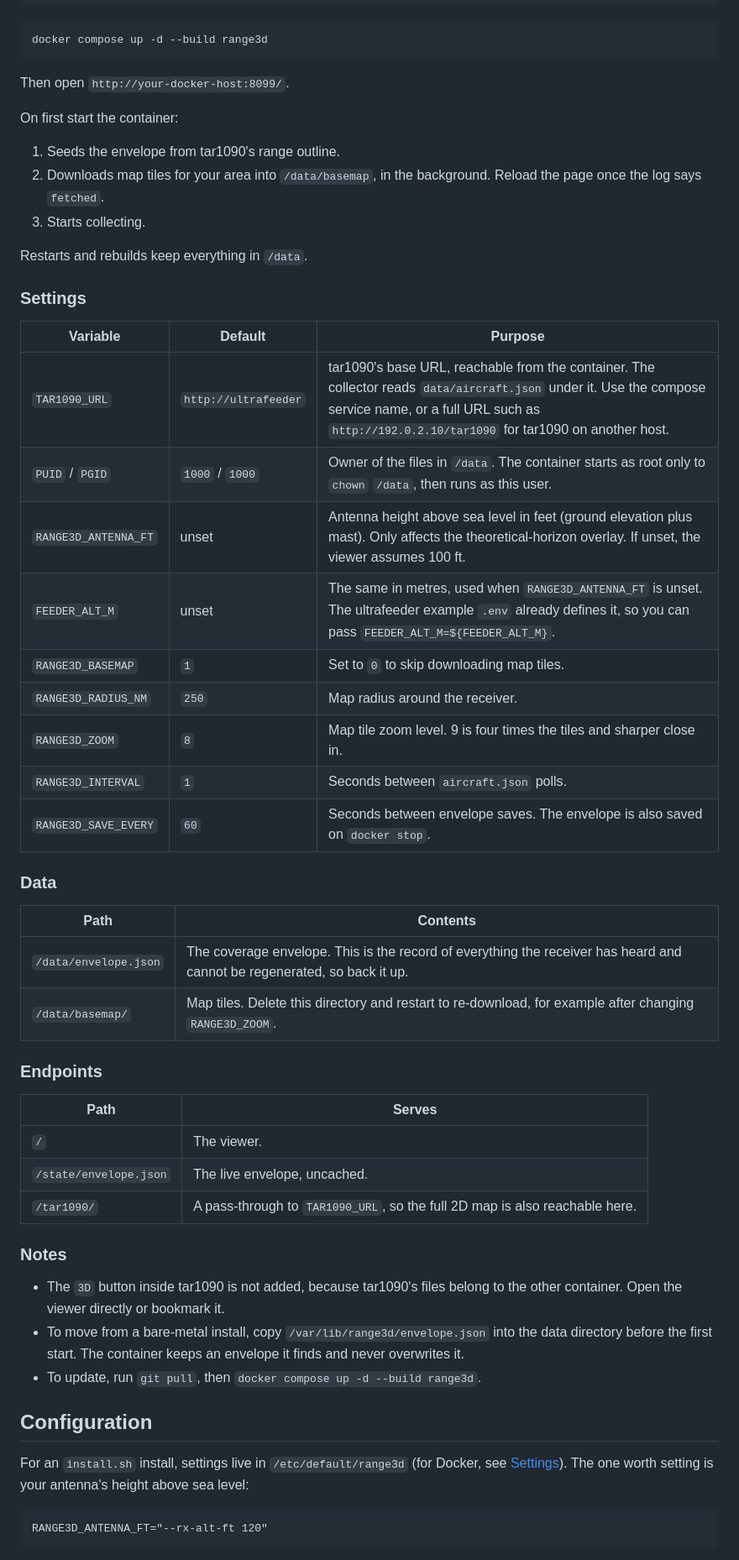
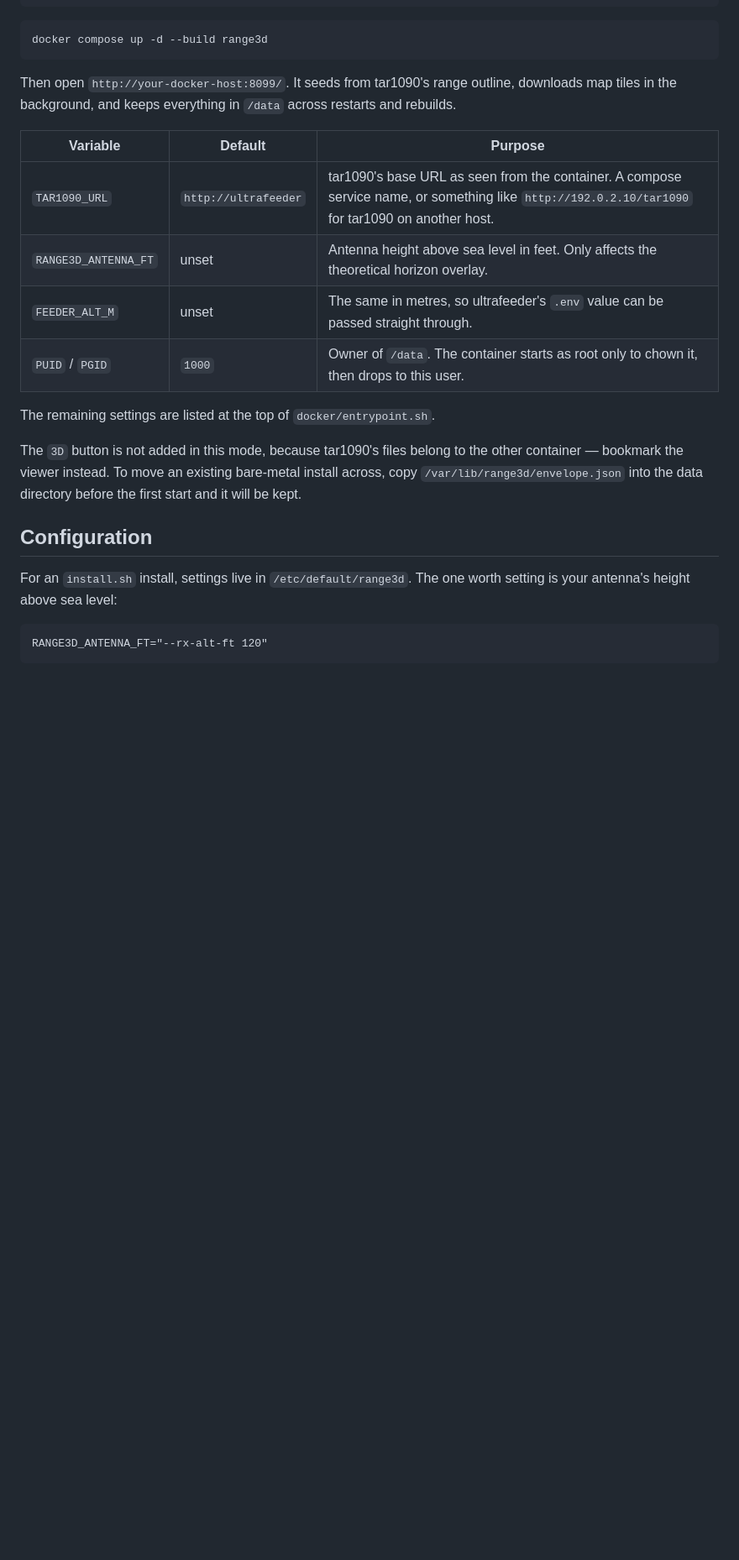
Before and after one commit to Charan-N15/ADS-B-3D-Antenna-Range-Visualizer, a Markdown page: README.md, the part around one of its changes. Shown at 84% size. Rendered like a GitHub page; blank space fills up the shorter version.

````diff
--- a/README.md
+++ b/README.md
@@ -80,54 +71,22 @@ services:
 docker compose up -d --build range3d
 ```
 
-Then open `http://your-docker-host:8099/`.
-
-On first start the container:
-
-1. Seeds the envelope from tar1090's range outline.
-2. Downloads map tiles for your area into `/data/basemap`, in the background. Reload the page once the log says `fetched`.
-3. Starts collecting.
-
-Restarts and rebuilds keep everything in `/data`.
-
-### Settings
+Then open `http://your-docker-host:8099/`. It seeds from tar1090's range outline, downloads map tiles in the background, and keeps everything in `/data` across restarts and rebuilds.
 
 | Variable | Default | Purpose |
 |---|---|---|
-| `TAR1090_URL` | `http://ultrafeeder` | tar1090's base URL, reachable from the container. The collector reads `data/aircraft.json` under it. Use the compose service name, or a full URL such as `http://192.0.2.10/tar1090` for tar1090 on another host. |
-| `PUID` / `PGID` | `1000` / `1000` | Owner of the files in `/data`. The container starts as root only to `chown` `/data`, then runs as this user. |
-| `RANGE3D_ANTENNA_FT` | unset | Antenna height above sea level in feet (ground elevation plus mast). Only affects the theoretical-horizon overlay. If unset, the viewer assumes 100 ft. |
-| `FEEDER_ALT_M` | unset | The same in metres, used when `RANGE3D_ANTENNA_FT` is unset. The ultrafeeder example `.env` already defines it, so you can pass `FEEDER_ALT_M=${FEEDER_ALT_M}`. |
-| `RANGE3D_BASEMAP` | `1` | Set to `0` to skip downloading map tiles. |
-| `RANGE3D_RADIUS_NM` | `250` | Map radius around the receiver. |
-| `RANGE3D_ZOOM` | `8` | Map tile zoom level. 9 is four times the tiles and sharper close in. |
-| `RANGE3D_INTERVAL` | `1` | Seconds between `aircraft.json` polls. |
-| `RANGE3D_SAVE_EVERY` | `60` | Seconds between envelope saves. The envelope is also saved on `docker stop`. |
+| `TAR1090_URL` | `http://ultrafeeder` | tar1090's base URL as seen from the container. A compose service name, or something like `http://192.0.2.10/tar1090` for tar1090 on another host. |
+| `RANGE3D_ANTENNA_FT` | unset | Antenna height above sea level in feet. Only affects the theoretical horizon overlay. |
+| `FEEDER_ALT_M` | unset | The same in metres, so ultrafeeder's `.env` value can be passed straight through. |
+| `PUID` / `PGID` | `1000` | Owner of `/data`. The container starts as root only to chown it, then drops to this user. |
 
-### Data
+The remaining settings are listed at the top of `docker/entrypoint.sh`.
 
-| Path | Contents |
-|---|---|
-| `/data/envelope.json` | The coverage envelope. This is the record of everything the receiver has heard and cannot be regenerated, so back it up. |
-| `/data/basemap/` | Map tiles. Delete this directory and restart to re-download, for example after changing `RANGE3D_ZOOM`. |
-
-### Endpoints
-
-| Path | Serves |
-|---|---|
-| `/` | The viewer. |
-| `/state/envelope.json` | The live envelope, uncached. |
-| `/tar1090/` | A pass-through to `TAR1090_URL`, so the full 2D map is also reachable here. |
-
-### Notes
-
-- The `3D` button inside tar1090 is not added, because tar1090's files belong to the other container. Open the viewer directly or bookmark it.
-- To move from a bare-metal install, copy `/var/lib/range3d/envelope.json` into the data directory before the first start. The container keeps an envelope it finds and never overwrites it.
-- To update, run `git pull`, then `docker compose up -d --build range3d`.
+The `3D` button is not added in this mode, because tar1090's files belong to the other container — bookmark the viewer instead. To move an existing bare-metal install across, copy `/var/lib/range3d/envelope.json` into the data directory before the first start and it will be kept.
 
 ## Configuration
 
-For an `install.sh` install, settings live in `/etc/default/range3d` (for Docker, see [Settings](#settings)). The one worth setting is your antenna's height above sea level:
+For an `install.sh` install, settings live in `/etc/default/range3d`. The one worth setting is your antenna's height above sea level:
 
 ```
 RANGE3D_ANTENNA_FT="--rx-alt-ft 120"
````
Also changed, not shown: other parts of README.md (+21 -31 lines).
